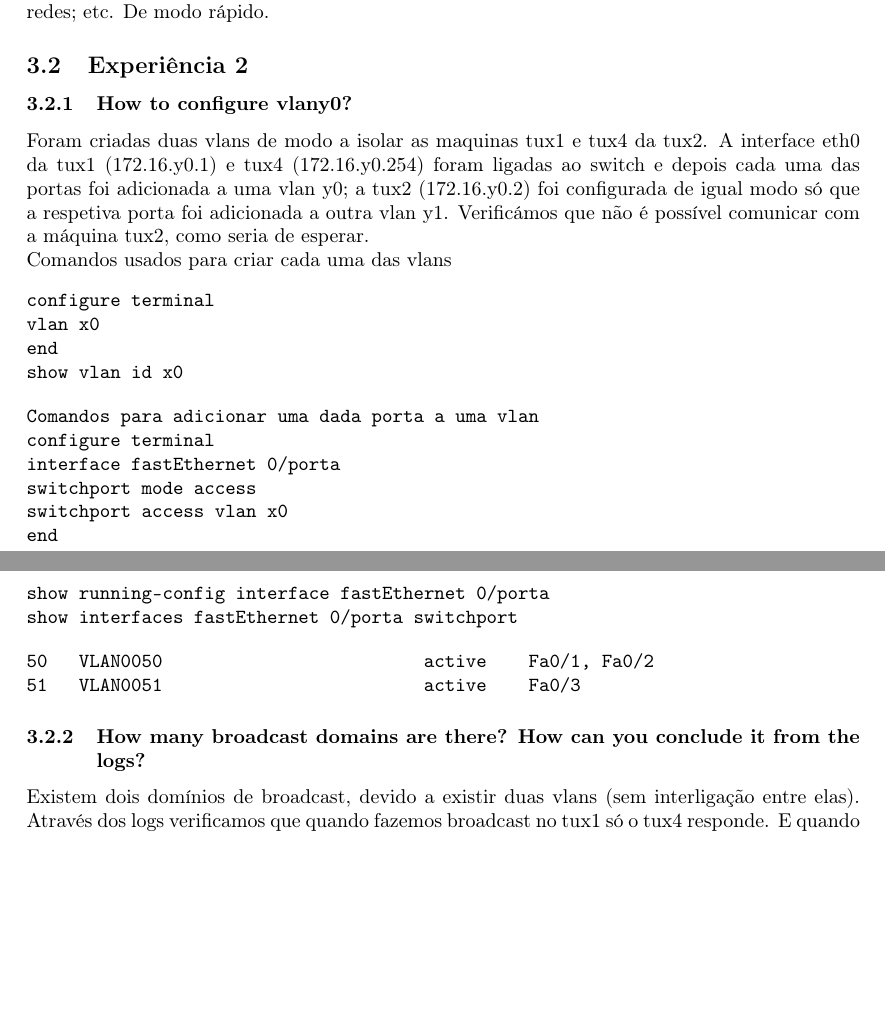
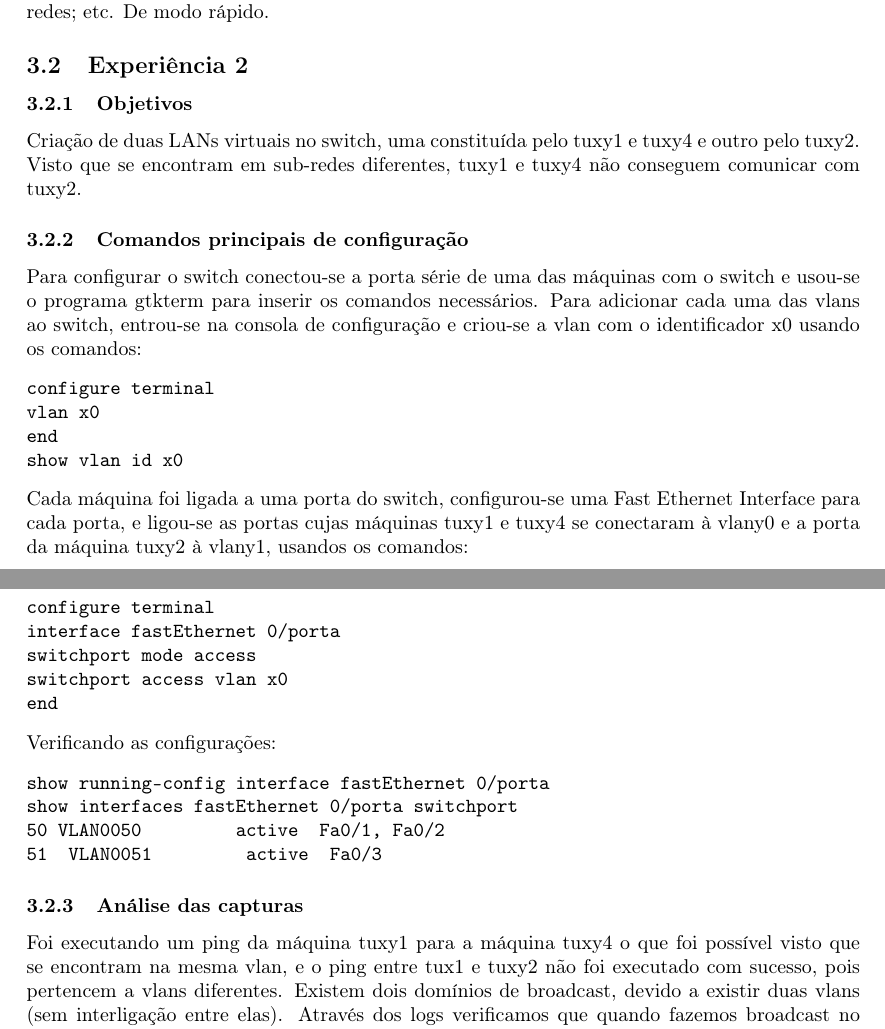
Before and after one commit to hugdru/RCOM, a LaTeX document (trab2/relatório/redes.tex): two parts of pages 4 and 5 of 10, joined at a grey line, cut so that both start at the same text, the shorter picture padded with empty space. Compiled offline with pdfLaTeX.

Commit message:
Mudanças na experiencia 2

```diff
--- a/trab2/relatório/redes.tex
+++ b/trab2/relatório/redes.tex
@@ -137,37 +137,41 @@ simulações de redes; etc. De modo rápido.
 
 \subsection{Experiência 2}
 
-\subsubsection{How to configure vlany0?}
+\subsubsection{Objetivos}
+Criação de duas LANs virtuais no switch, uma constituída pelo tuxy1 e tuxy4 e outro pelo tuxy2.
+Visto que se encontram em sub-redes diferentes, tuxy1 e tuxy4 não conseguem comunicar com tuxy2.
 
-Foram criadas duas vlans de modo a isolar as maquinas tux1 e tux4 da tux2. A interface eth0 da tux1 (172.16.y0.1) e tux4 (172.16.y0.254) foram ligadas ao switch e depois cada uma das portas foi adicionada a uma vlan y0; a tux2 (172.16.y0.2) foi configurada de igual modo só que a respetiva porta foi adicionada a outra vlan y1. Verificámos que não é possível comunicar com a máquina tux2, como seria de esperar.
-
-Comandos usados para criar cada uma das vlans
+\subsubsection{Comandos principais de configuração}
+Para configurar o switch conectou-se a porta série de uma das máquinas com o switch e usou-se o programa gtkterm para inserir os comandos necessários.
+Para adicionar cada uma das vlans ao switch, entrou-se na consola de configuração e criou-se a vlan com o identificador x0 usando os comandos:
 \begin{verbatim}
 configure terminal
 vlan x0
 end
 show vlan id x0
 \end{verbatim}
-
+Cada máquina foi ligada a uma porta do switch, configurou-se uma Fast Ethernet Interface para cada porta, e ligou-se as portas cujas máquinas tuxy1 e tuxy4 se conectaram à vlany0 e a porta da máquina tuxy2 à vlany1, usandos os comandos:
 \begin{verbatim}
-Comandos para adicionar uma dada porta a uma vlan
 configure terminal
 interface fastEthernet 0/porta
 switchport mode access
 switchport access vlan x0
 end
+\end{verbatim}
+Verificando as configurações:
+\begin{verbatim}
 show running-config interface fastEthernet 0/porta
 show interfaces fastEthernet 0/porta switchport
+50	VLAN0050									active		Fa0/1, Fa0/2
+51 	VLAN0051									active		Fa0/3
 \end{verbatim}
 
-\begin{verbatim}
-50   VLAN0050                         active    Fa0/1, Fa0/2
-51   VLAN0051                         active    Fa0/3
-\end{verbatim}
-
-\subsubsection{How many broadcast domains are there? How can you conclude it from the logs?}
-
-Existem dois domínios de broadcast, devido a existir duas vlans (sem interligação entre elas). Através dos logs verificamos que quando fazemos broadcast no tux1 só o tux4 responde. E quando fazemos broadcast no tux2 nenhuma máquina responde, porque não chega nenhum pedido às outras máquinas.
+\subsubsection{Análise das capturas}
+Foi executando um ping da máquina tuxy1 para a máquina tuxy4 o que foi possível visto que se encontram na mesma vlan, e o ping entre tux1 e tuxy2 não foi executado com sucesso, pois pertencem a vlans diferentes.
+Existem dois domínios de broadcast, devido a existir duas vlans (sem interligação entre elas).
+Através dos logs verificamos que quando fazemos broadcast no tuxy1 só o tuxy4 responde. E quando
+fazemos broadcast no tuxy2 nenhuma máquina responde, porque não chega nenhum pedido às
+outras máquinas.
 
 \subsection{Experiência 3}
 
```
Also changed, not shown: trab2/relatório/redes.pdf.
